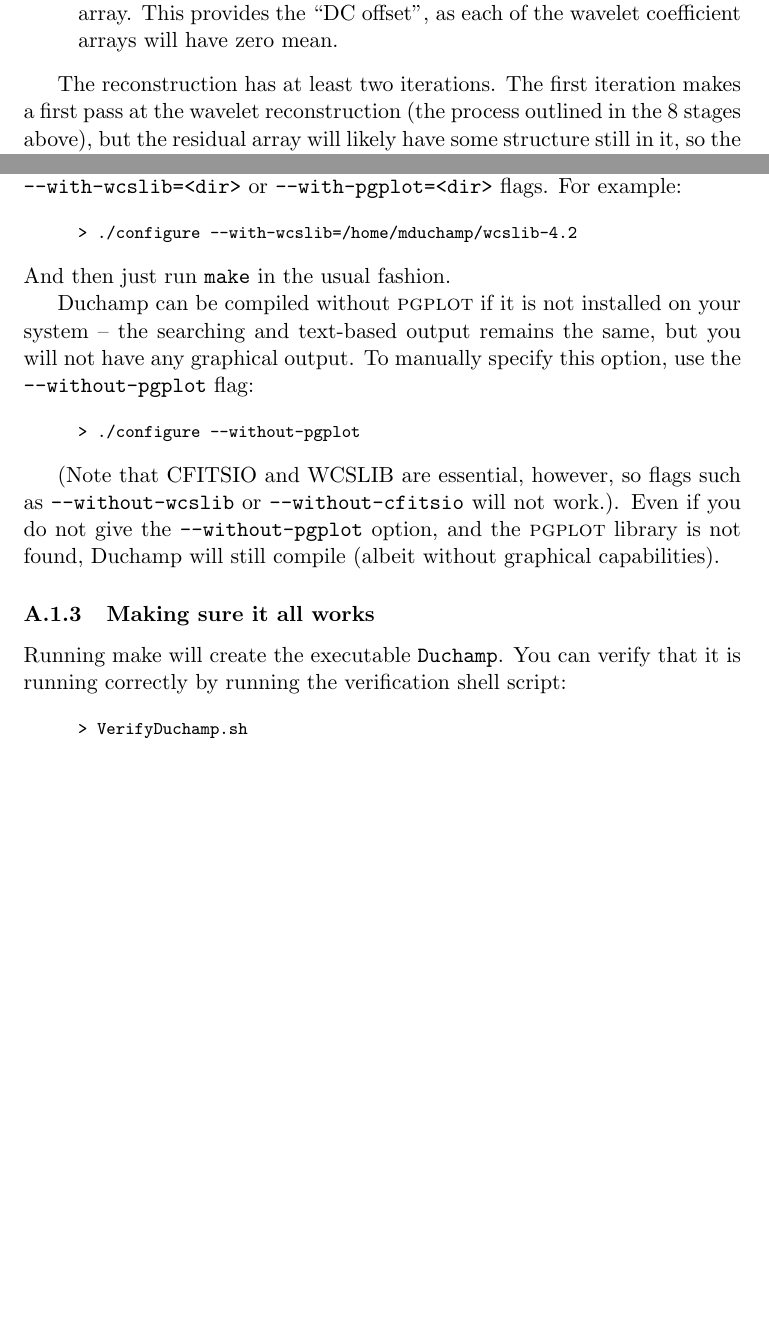
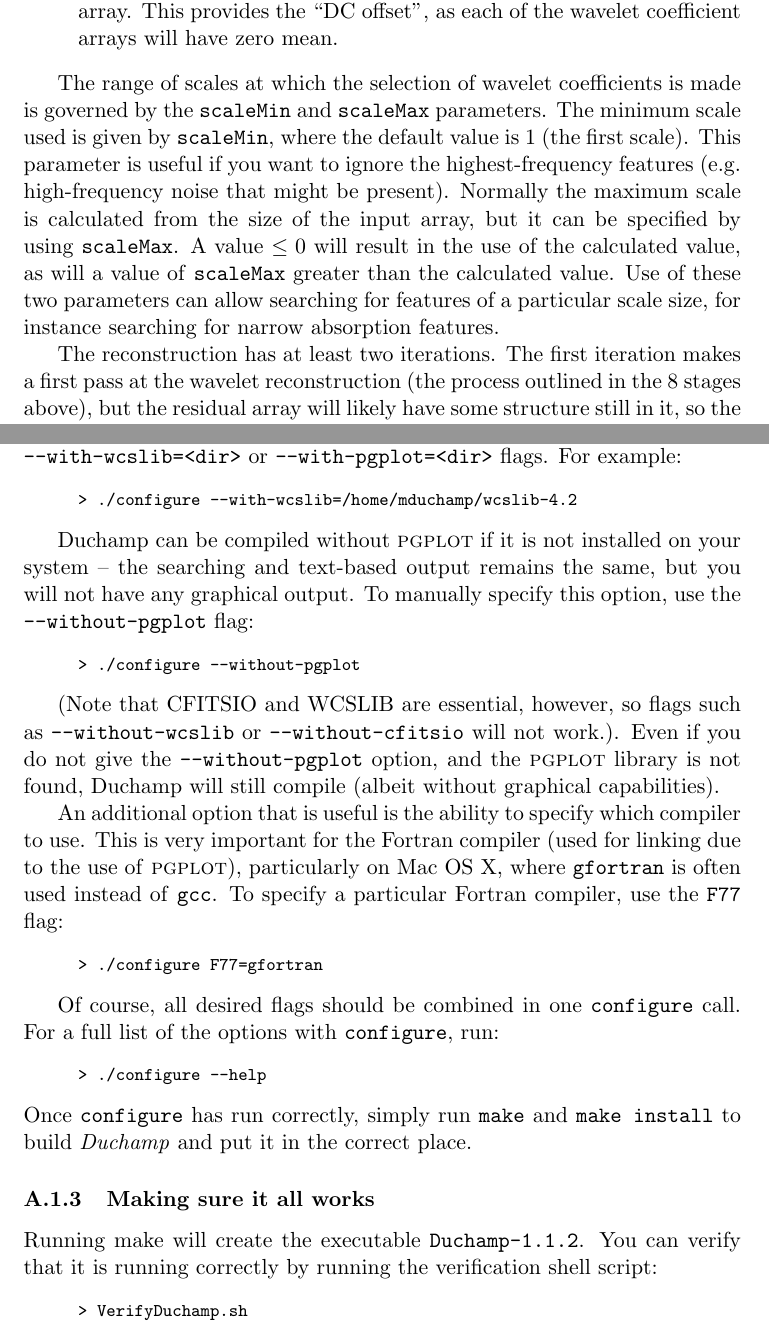
Before and after one commit to MrHamdulay/duchamp, a LaTeX document (docs/Guide.tex, which reads docs/app-install.tex, docs/executionFlow.tex): two parts of pages 13 and 33 of 51 before the commit and two parts of pages 13 and 33 of 52 after it, joined at a grey line, cut so that both start at the same text, the shorter picture padded with empty space. Compiled offline with pdfLaTeX.

Commit message:
Updated User Guide to account for the recent changes.
git-svn-id: http://svn.atnf.csiro.au/duchamp/trunk@364 450e7745-72da-457f-8a74-b07dc0cda934

```diff
--- a/docs/Guide.tex
+++ b/docs/Guide.tex
@@ -62,6 +62,7 @@
 \newcommand{\secB}{\subsection}
 \newcommand{\secC}{\subsubsection}
 
+\newcommand{\version}{1.1.2}
 
 \newcommand{\eg}{e.g.\ }
 \newcommand{\ie}{i.e.\ }
--- a/docs/app-install.tex
+++ b/docs/app-install.tex
@@ -103,7 +107,6 @@ you can specify specific locations by using the
 > ./configure --with-wcslib=/home/mduchamp/wcslib-4.2}
 }
 \end{quote}
-And then just run \texttt{make} in the usual fashion.
 
 Duchamp can be compiled without \textsc{pgplot} if it is not installed
 on your system -- the searching and text-based output remains the
@@ -122,9 +125,34 @@ work.).  Even if you do not give the \texttt{--without-pgplot} option,
 and the \textsc{pgplot} library is not found, Duchamp will still
 compile (albeit without graphical capabilities).
 
+An additional option that is useful is the ability to specify which
+compiler to use. This is very important for the Fortran compiler (used
+for linking due to the use of \textsc{pgplot}), particularly on Mac OS
+X, where \texttt{gfortran} is often used instead of \texttt{gcc}. To
+specify a particular Fortran compiler, use the \texttt{F77} flag:
+\begin{quote}
+{\footnotesize
+\texttt{%
+> ./configure F77=gfortran}
+}
+\end{quote}
+
+Of course, all desired flags should be combined in one
+\texttt{configure} call. For a full list of the options with
+\texttt{configure}, run:
+\begin{quote}
+{\footnotesize
+\texttt{%
+> ./configure --help}
+}
+\end{quote}
+Once \texttt{configure} has run correctly, simply run \texttt{make}
+and \texttt{make install} to build \duchamp and put it in the correct
+place.
+
 \secC{Making sure it all works}
 
-Running make will create the executable \texttt{Duchamp}. You can
+Running make will create the executable \texttt{Duchamp-{\version}}. You can
 verify that it is running correctly by running the verification shell
 script:
 \begin{quote}
--- a/docs/executionFlow.tex
+++ b/docs/executionFlow.tex
@@ -207,6 +207,19 @@ The steps in the \atrous reconstruction are as follows:
   reconstructed array. This provides the ``DC offset'', as each of the
   wavelet coefficient arrays will have zero mean.
 \end{enumerate}
+
+The range of scales at which the selection of wavelet coefficients is
+made is governed by the \texttt{scaleMin} and \texttt{scaleMax}
+parameters. The minimum scale used is given by \texttt{scaleMin},
+where the default value is 1 (the first scale). This parameter is
+useful if you want to ignore the highest-frequency features
+(e.g. high-frequency noise that might be present). Normally the
+maximum scale is calculated from the size of the input array, but it
+can be specified by using \texttt{scaleMax}. A value $\le0$ will
+result in the use of the calculated value, as will a value of
+\texttt{scaleMax} greater than the calculated value. Use of these two
+parameters can allow searching for features of a particular scale
+size, for instance searching for narrow absorption features.
 
 The reconstruction has at least two iterations. The first iteration
 makes a first pass at the wavelet reconstruction (the process outlined
```
Also changed, not shown: docs/app-param.tex (+13 -0 lines), docs/outputs.tex (+10 -2 lines), docs/Guide.tex (6 more changed lines), docs/app-install.tex (4 more changed lines).
